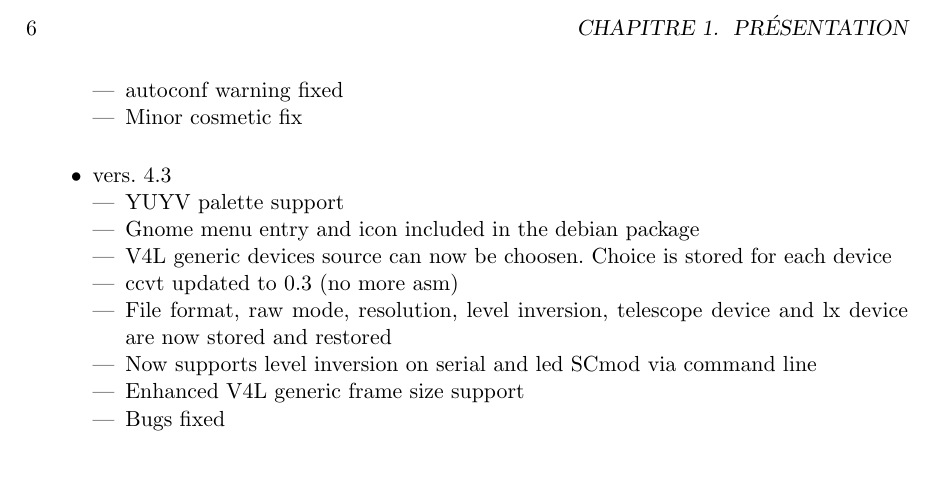
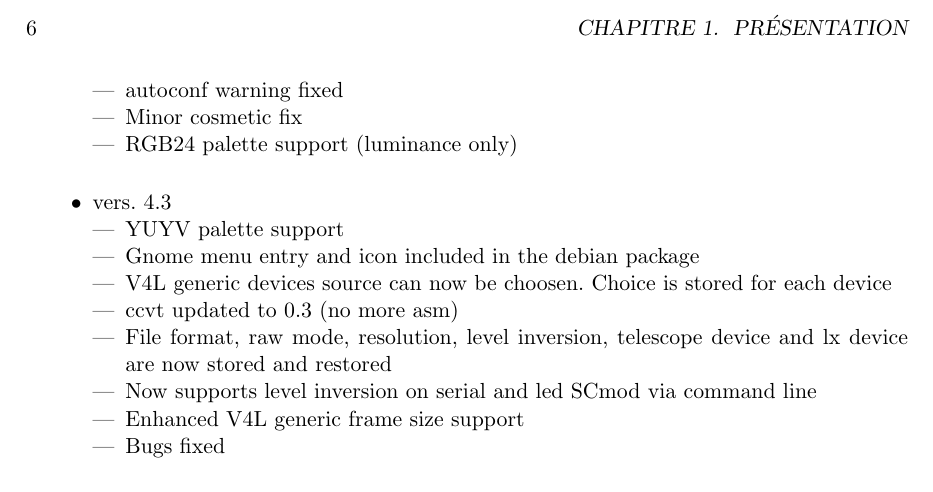
Before and after one commit to thx8411/qastrocam-g2, a LaTeX book (qastrocam-g2/doc/sources/manual-fr.tex): part of page 6 of 33, cut so that both start at the same text. Compiled offline with pdfLaTeX.

Commit message:
daily update

```diff
--- a/qastrocam-g2/doc/sources/manual-fr.tex
+++ b/qastrocam-g2/doc/sources/manual-fr.tex
@@ -71,6 +71,7 @@ Qastrocam-g2 est sous licence GPL version 2.
 \item Binary target is now i686
 \item autoconf warning fixed
 \item Minor cosmetic fix
+\item RGB24 palette support (luminance only)
 \end{itemize}
 \paragraph*{}
 \item vers. 4.3
```
Also changed, not shown: 5 other files.
